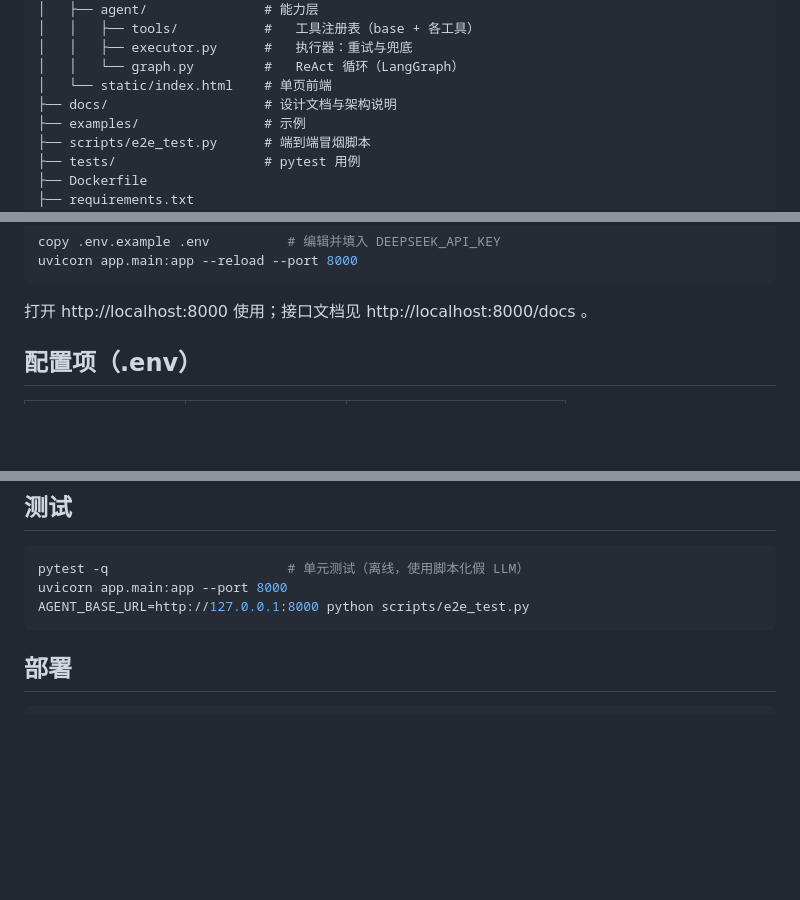
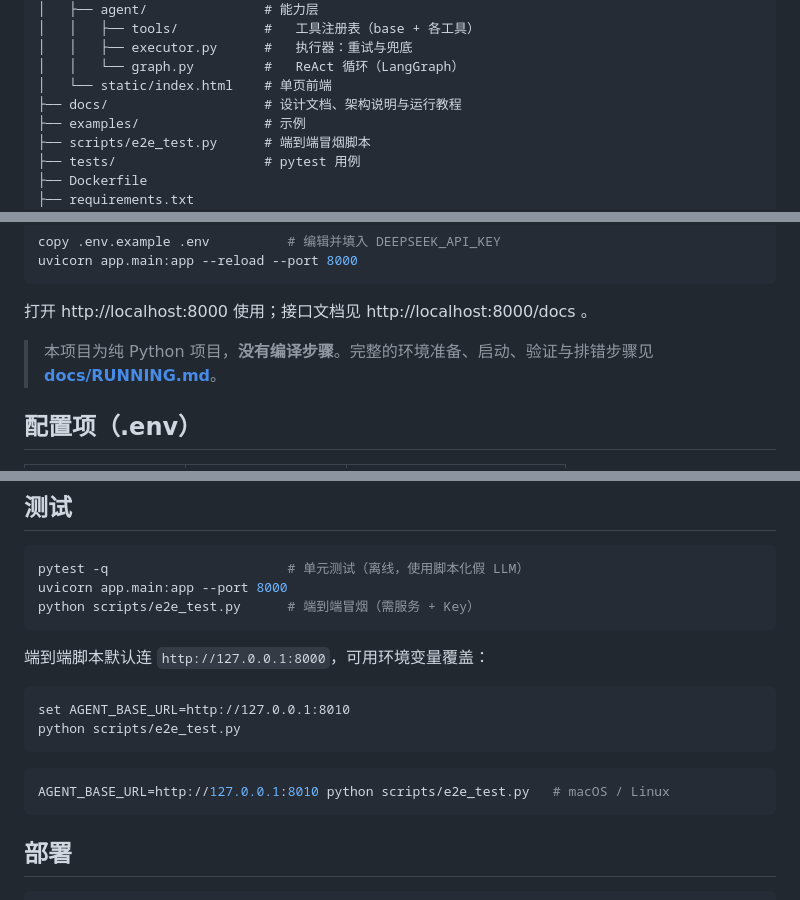
Before and after one commit to liuhuax70-maker/react-agent-toolkit, a Markdown page: README.md, 3 parts joined by grey strips. Drawn GitHub-style; blank space fills up the shorter version.

Commit message:
docs: 新增运行教程（环境准备 / 启动 / 验证 / 排错），README 补充入口

````diff
--- a/README.md
+++ b/README.md
@@ -77,7 +77,7 @@ react-agent-toolkit/
 │   │   ├── executor.py      #   执行器：重试与兜底
 │   │   └── graph.py         #   ReAct 循环（LangGraph）
 │   └── static/index.html    # 单页前端
-├── docs/                    # 设计文档与架构说明
+├── docs/                    # 设计文档、架构说明与运行教程
 ├── examples/                # 示例
 ├── scripts/e2e_test.py      # 端到端冒烟脚本
 ├── tests/                   # pytest 用例
@@ -100,6 +100,8 @@ uvicorn app.main:app --reload --port 8000
 ```
 
 打开 http://localhost:8000 使用；接口文档见 http://localhost:8000/docs 。
+
+> 本项目为纯 Python 项目，**没有编译步骤**。完整的环境准备、启动、验证与排错步骤见 **[docs/RUNNING.md](docs/RUNNING.md)**。
 
 ## 配置项（.env）
 
@@ -130,7 +132,18 @@ uvicorn app.main:app --reload --port 8000
 ```bash
 pytest -q                       # 单元测试（离线，使用脚本化假 LLM）
 uvicorn app.main:app --port 8000
-AGENT_BASE_URL=http://127.0.0.1:8000 python scripts/e2e_test.py
+python scripts/e2e_test.py      # 端到端冒烟（需服务 + Key）
+```
+
+端到端脚本默认连 `http://127.0.0.1:8000`，可用环境变量覆盖：
+
+```bat
+set AGENT_BASE_URL=http://127.0.0.1:8010
+python scripts/e2e_test.py
+```
+
+```bash
+AGENT_BASE_URL=http://127.0.0.1:8010 python scripts/e2e_test.py   # macOS / Linux
 ```
 
 ## 部署
````
Also changed, not shown: docs/RUNNING.md (added, +185 -0 lines).
